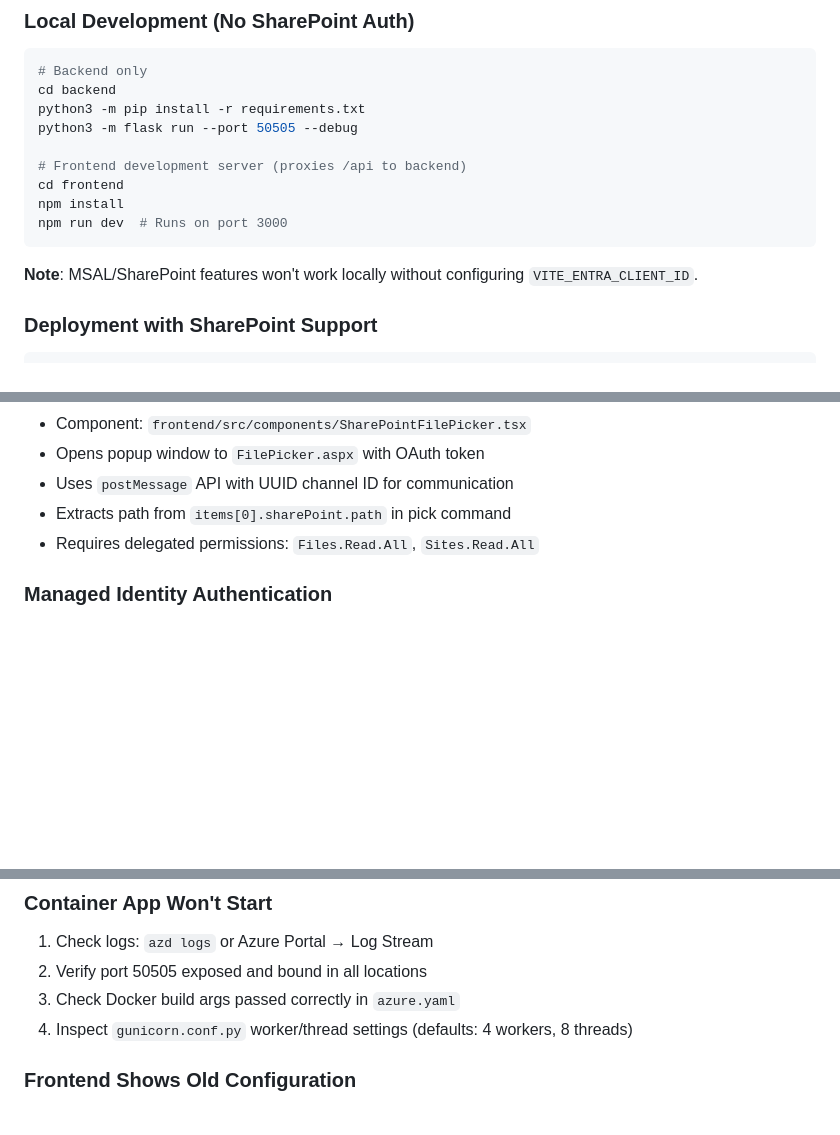
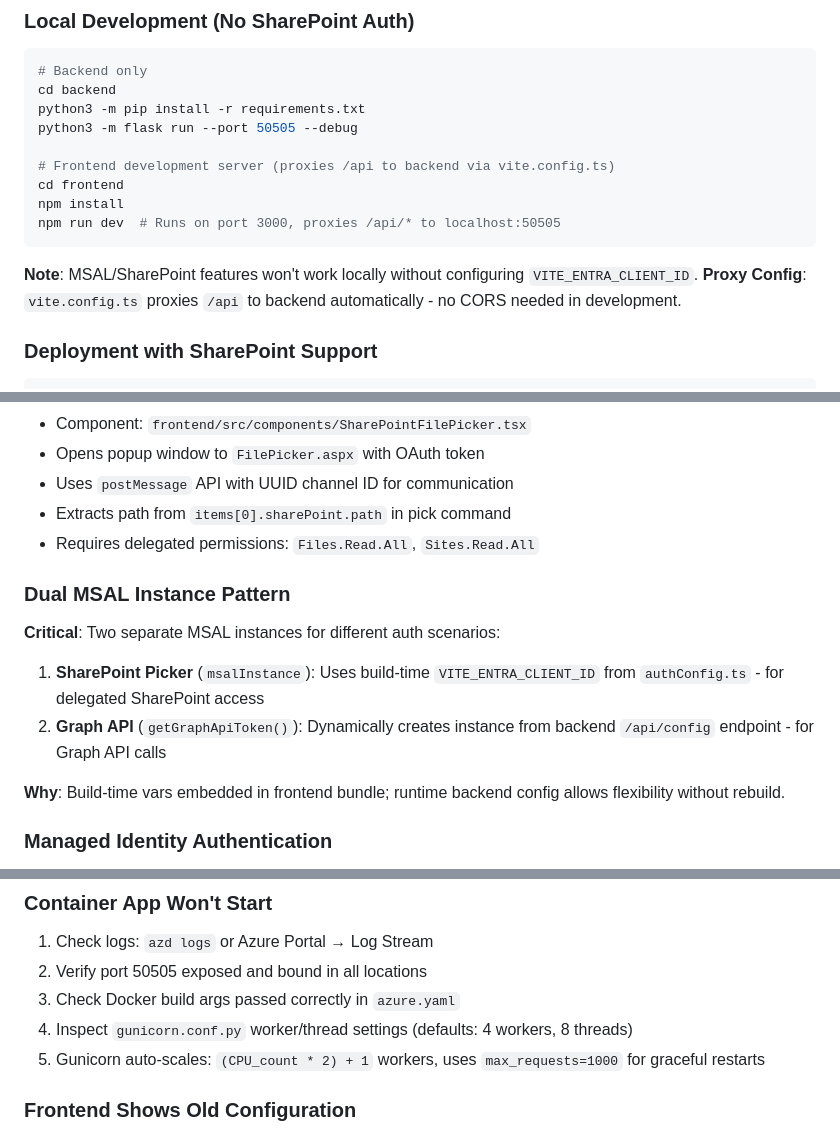
Before and after one commit to Kapitol-Group/containerapps-builtinauth-bicep, a Markdown page: .github/copilot-instructions.md, 3 parts joined by grey strips. Rendered like a GitHub page; blank space fills up the shorter version.

Commit message:
feat: Update frontend development instructions and add dual MSAL instance pattern for authentication

````diff
--- a/.github/copilot-instructions.md
+++ b/.github/copilot-instructions.md
@@ -55,12 +55,13 @@ cd backend
 python3 -m pip install -r requirements.txt
 python3 -m flask run --port 50505 --debug
 
-# Frontend development server (proxies /api to backend)
+# Frontend development server (proxies /api to backend via vite.config.ts)
 cd frontend
 npm install
-npm run dev  # Runs on port 3000
+npm run dev  # Runs on port 3000, proxies /api/* to localhost:50505
 ```
 **Note**: MSAL/SharePoint features won't work locally without configuring `VITE_ENTRA_CLIENT_ID`.
+**Proxy Config**: `vite.config.ts` proxies `/api` to backend automatically - no CORS needed in development.
 
 ### Deployment with SharePoint Support
 ```bash
@@ -114,6 +115,13 @@ Tender ID: Lowercase, spaces → hyphens (e.g., "Project Alpha" → "project-alp
 - Extracts path from `items[0].sharePoint.path` in pick command
 - Requires delegated permissions: `Files.Read.All`, `Sites.Read.All`
 
+### Dual MSAL Instance Pattern
+**Critical**: Two separate MSAL instances for different auth scenarios:
+1. **SharePoint Picker** (`msalInstance`): Uses build-time `VITE_ENTRA_CLIENT_ID` from `authConfig.ts` - for delegated SharePoint access
+2. **Graph API** (`getGraphApiToken()`): Dynamically creates instance from backend `/api/config` endpoint - for Graph API calls
+
+**Why**: Build-time vars embedded in frontend bundle; runtime backend config allows flexibility without rebuild.
+
 ### Managed Identity Authentication
 Backend uses `DefaultAzureCredential()` - automatically works in Container Apps with managed identity. No connection strings or keys needed for Blob Storage access. Role assignment in `infra/core/storage/storage-role-assignment.bicep`.
 
@@ -150,6 +158,7 @@ Backend uses `DefaultAzureCredential()` - automatically works in Container Apps
 2. Verify port 50505 exposed and bound in all locations
 3. Check Docker build args passed correctly in `azure.yaml`
 4. Inspect `gunicorn.conf.py` worker/thread settings (defaults: 4 workers, 8 threads)
+5. Gunicorn auto-scales: `(CPU_count * 2) + 1` workers, uses `max_requests=1000` for graceful restarts
 
 ### Frontend Shows Old Configuration
 **Symptom**: Environment variables not updating after `azd env set`
````
